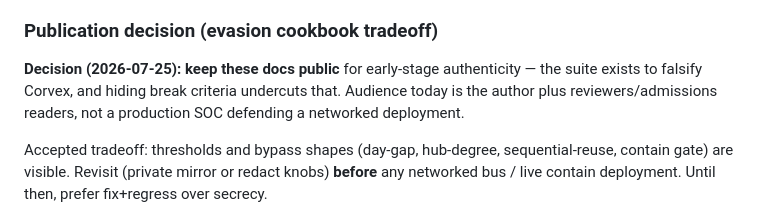
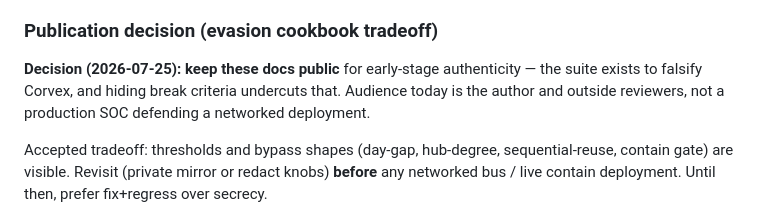
Before and after one commit to Siddarthb07/corvex, a Markdown page: docs/attack-fleet-limits.md, the part around the change. GitHub-like rendering.

```diff
--- a/docs/attack-fleet-limits.md
+++ b/docs/attack-fleet-limits.md
@@ -82,7 +82,7 @@ Not another N/N HELD. A useful outcome is mixed HELD/PARTIAL/BROKE that shows th
 
 ### Publication decision (evasion cookbook tradeoff)
 
-**Decision (2026-07-25): keep these docs public** for early-stage authenticity — the suite exists to falsify Corvex, and hiding break criteria undercuts that. Audience today is the author plus reviewers/admissions readers, not a production SOC defending a networked deployment.
+**Decision (2026-07-25): keep these docs public** for early-stage authenticity — the suite exists to falsify Corvex, and hiding break criteria undercuts that. Audience today is the author and outside reviewers, not a production SOC defending a networked deployment.
 
 Accepted tradeoff: thresholds and bypass shapes (day-gap, hub-degree, sequential-reuse, contain gate) are visible. Revisit (private mirror or redact knobs) **before** any networked bus / live contain deployment. Until then, prefer fix+regress over secrecy.
 - Live OS quarantine remains unimplemented.
```
Also changed, not shown: README.md (+1 -1 lines).
